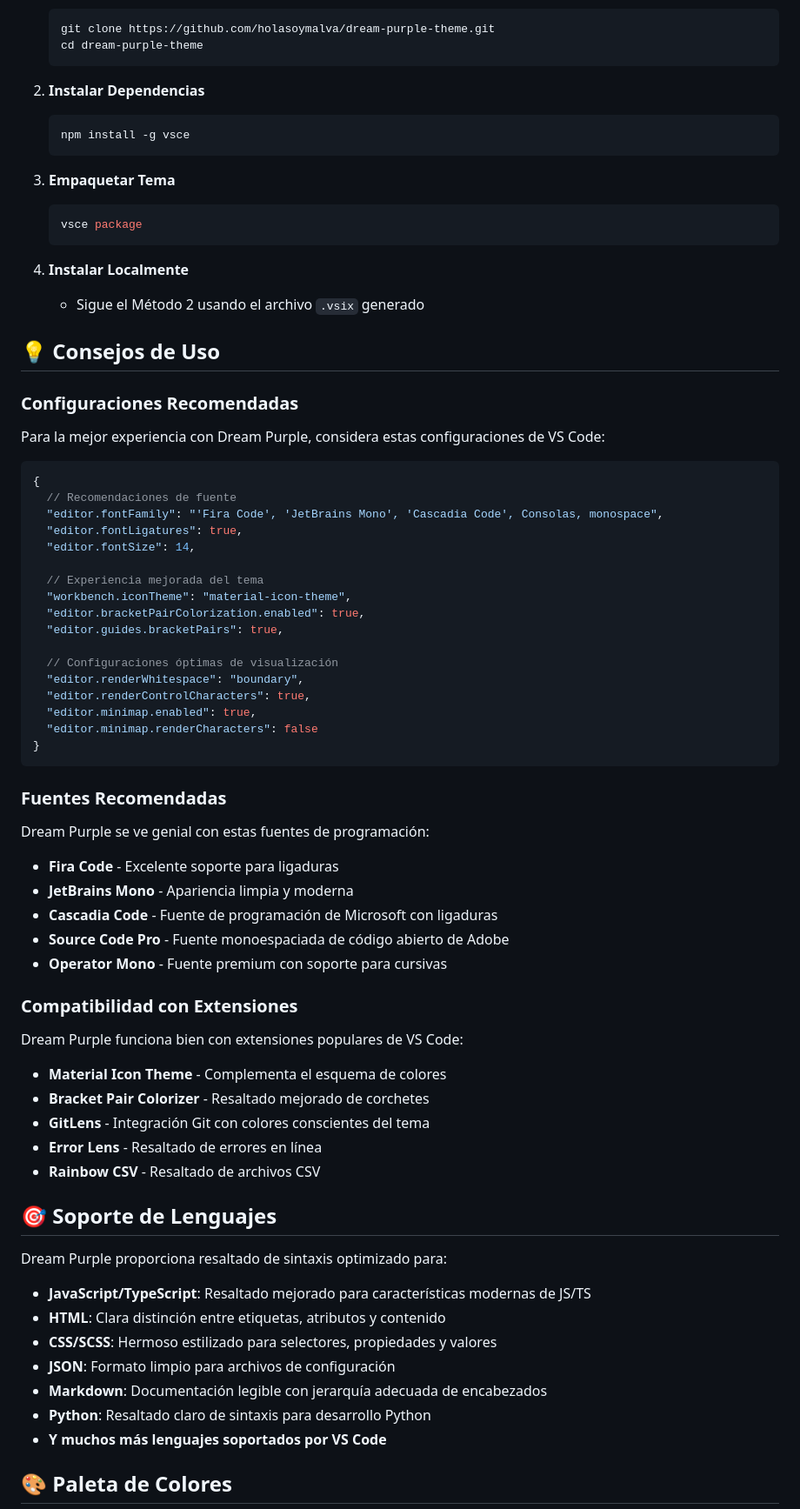
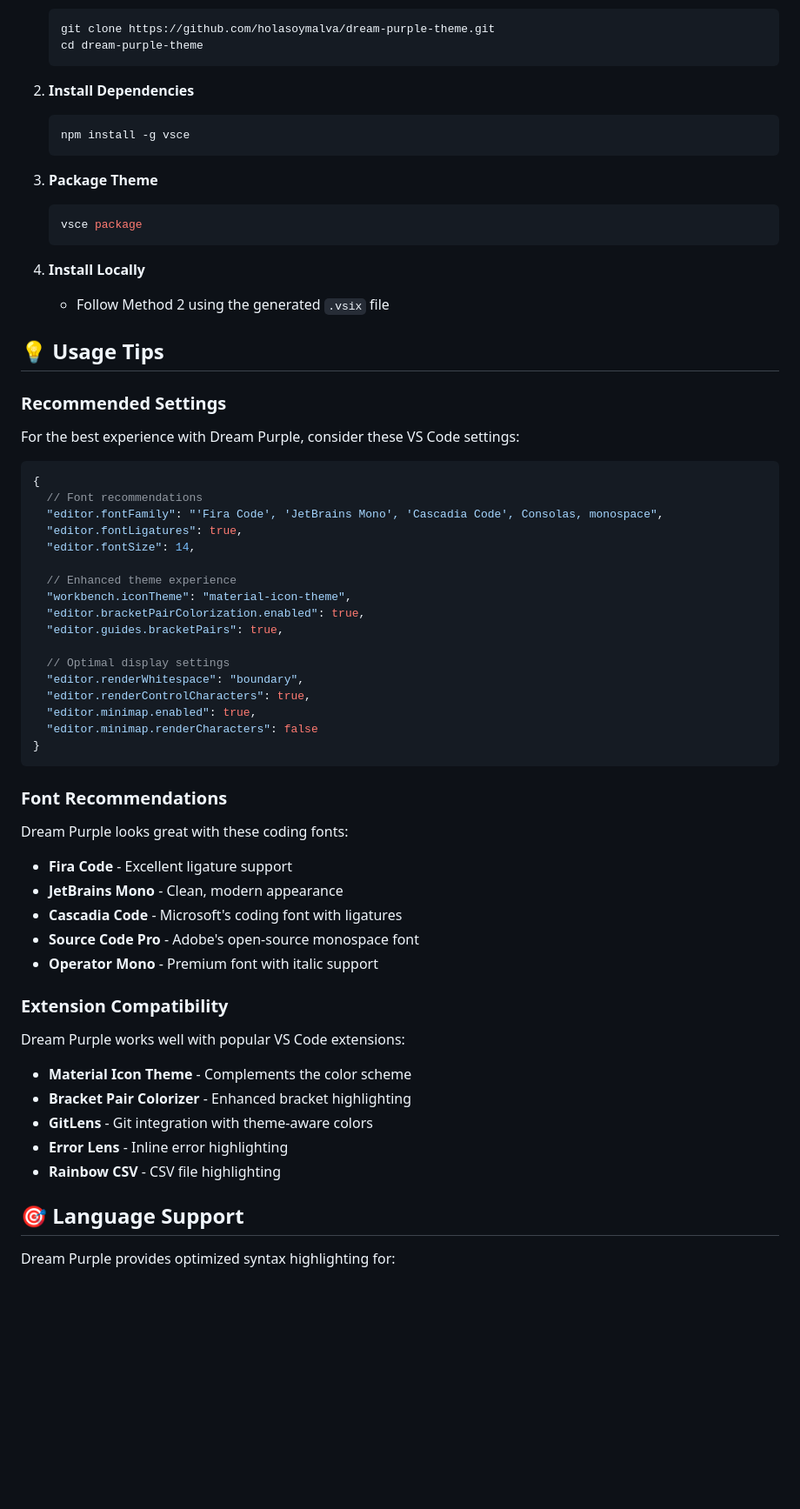
Before and after one commit to holasoymalva/dream-purple-theme, a Markdown page: README.md, the part around the change printed below. Shown: that part at 87% size. Drawn GitHub-style; blank space fills up the shorter version.

````diff
--- a/README.md
+++ b/README.md
@@ -66,38 +72,40 @@ Para desarrolladores que quieren modificar o contribuir al tema:
    cd dream-purple-theme
    ```
 
-2. **Instalar Dependencias**
+2. **Install Dependencies**
+
    ```bash
    npm install -g vsce
    ```
 
-3. **Empaquetar Tema**
+3. **Package Theme**
+
    ```bash
    vsce package
    ```
 
-4. **Instalar Localmente**
-   - Sigue el Método 2 usando el archivo `.vsix` generado
+4. **Install Locally**
+   - Follow Method 2 using the generated `.vsix` file
 
-## 💡 Consejos de Uso
+## 💡 Usage Tips
 
-### Configuraciones Recomendadas
+### Recommended Settings
 
-Para la mejor experiencia con Dream Purple, considera estas configuraciones de VS Code:
+For the best experience with Dream Purple, consider these VS Code settings:
 
 ```json
 {
-  // Recomendaciones de fuente
+  // Font recommendations
   "editor.fontFamily": "'Fira Code', 'JetBrains Mono', 'Cascadia Code', Consolas, monospace",
   "editor.fontLigatures": true,
   "editor.fontSize": 14,
 
-  // Experiencia mejorada del tema
+  // Enhanced theme experience
   "workbench.iconTheme": "material-icon-theme",
   "editor.bracketPairColorization.enabled": true,
   "editor.guides.bracketPairs": true,
 
-  // Configuraciones óptimas de visualización
+  // Optimal display settings
   "editor.renderWhitespace": "boundary",
   "editor.renderControlCharacters": true,
   "editor.minimap.enabled": true,
@@ -105,35 +113,27 @@ Para la mejor experiencia con Dream Purple, considera estas configuraciones de V
 }
 ```
 
-### Fuentes Recomendadas
+### Font Recommendations
 
-Dream Purple se ve genial con estas fuentes de programación:
-- **Fira Code** - Excelente soporte para ligaduras
-- **JetBrains Mono** - Apariencia limpia y moderna
-- **Cascadia Code** - Fuente de programación de Microsoft con ligaduras
-- **Source Code Pro** - Fuente monoespaciada de código abierto de Adobe
-- **Operator Mono** - Fuente premium con soporte para cursivas
+Dream Purple looks great with these coding fonts:
 
-### Compatibilidad con Extensiones
+- **Fira Code** - Excellent ligature support
+- **JetBrains Mono** - Clean, modern appearance
+- **Cascadia Code** - Microsoft's coding font with ligatures
+- **Source Code Pro** - Adobe's open-source monospace font
+- **Operator Mono** - Premium font with italic support
 
-Dream Purple funciona bien con extensiones populares de VS Code:
-- **Material Icon Theme** - Complementa el esquema de colores
-- **Bracket Pair Colorizer** - Resaltado mejorado de corchetes
-- **GitLens** - Integración Git con colores conscientes del tema
-- **Error Lens** - Resaltado de errores en línea
-- **Rainbow CSV** - Resaltado de archivos CSV
+### Extension Compatibility
 
-## 🎯 Soporte de Lenguajes
+Dream Purple works well with popular VS Code extensions:
 
-Dream Purple proporciona resaltado de sintaxis optimizado para:
+- **Material Icon Theme** - Complements the color scheme
+- **Bracket Pair Colorizer** - Enhanced bracket highlighting
+- **GitLens** - Git integration with theme-aware colors
+- **Error Lens** - Inline error highlighting
+- **Rainbow CSV** - CSV file highlighting
 
-- **JavaScript/TypeScript**: Resaltado mejorado para características modernas de JS/TS
-- **HTML**: Clara distinción entre etiquetas, atributos y contenido
-- **CSS/SCSS**: Hermoso estilizado para selectores, propiedades y valores
-- **JSON**: Formato limpio para archivos de configuración
-- **Markdown**: Documentación legible con jerarquía adecuada de encabezados
-- **Python**: Resaltado claro de sintaxis para desarrollo Python
-- **Y muchos más lenguajes soportados por VS Code**
+## 🎯 Language Support
 
-## 🎨 Paleta de Colores
+Dream Purple provides optimized syntax highlighting for:
 
````
Also changed, not shown: other parts of README.md (+130 -123 lines).
